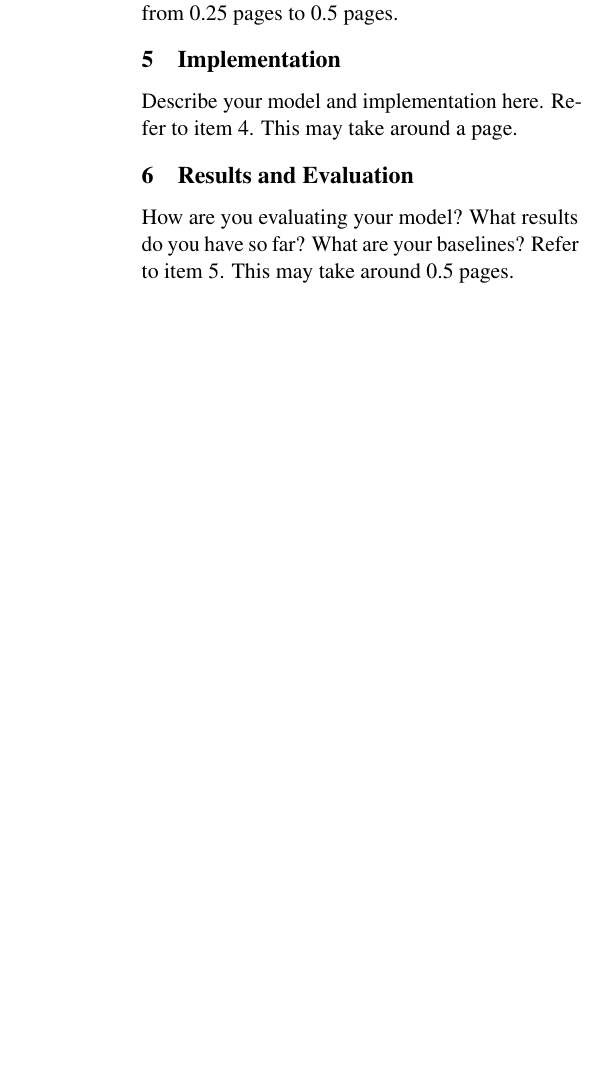
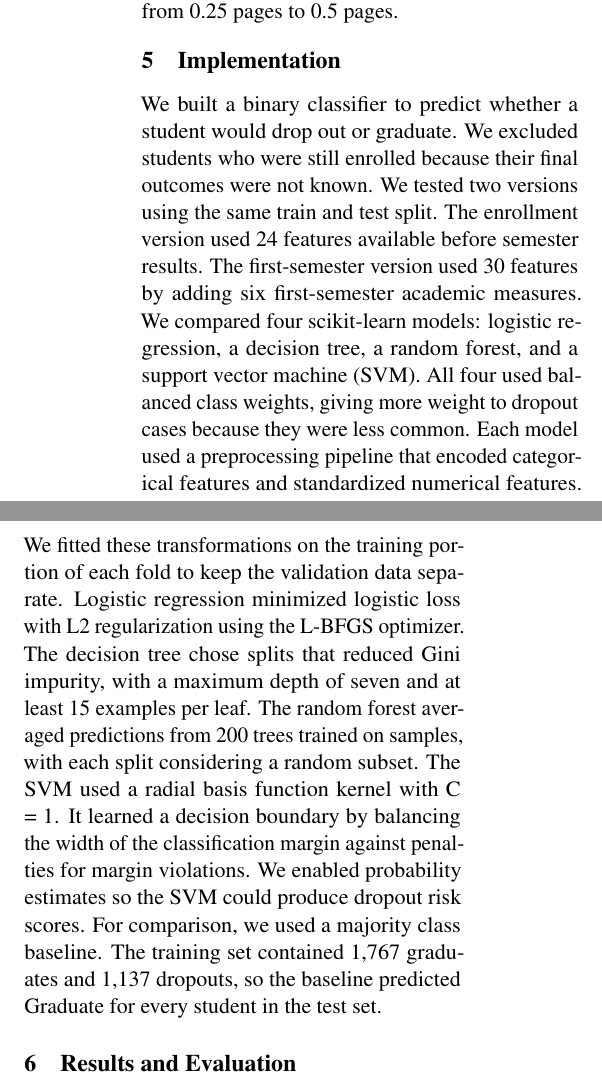
Before and after one commit to MichaelPadeigis/StudentRiskML, a LaTeX document (Progress_Report/progress_report.tex): part of one column of page 2 of 3 before the commit and two parts of the columns of page 2 of 4 after it, the two joined at a grey line, cut so that both start at the same text, the shorter picture padded with empty space. Compiled offline with pdfLaTeX.

Commit message:
added 4 and 5 to PR

```diff
--- a/Progress_Report/progress_report.tex
+++ b/Progress_Report/progress_report.tex
@@ -165,8 +165,10 @@ Describe any features you used for your model, or how your data was input to you
 
 \section{Implementation}
 
-Describe your model and implementation here. Refer to item 4. This may take around a page.
+We built a binary classifier to predict whether a student would drop out or graduate. We excluded students who were still enrolled because their final outcomes were not known. We tested two versions using the same train and test split. The enrollment version used 24 features available before semester results. The first-semester version used 30 features by adding six first-semester academic measures.
+We compared four scikit-learn models: logistic regression, a decision tree, a random forest, and a support vector machine (SVM). All four used balanced class weights, giving more weight to dropout cases because they were less common. Each model used a preprocessing pipeline that encoded categorical features and standardized numerical features. We fitted these transformations on the training portion of each fold to keep the validation data separate.
+Logistic regression minimized logistic loss with L2 regularization using the L-BFGS optimizer. The decision tree chose splits that reduced Gini impurity, with a maximum depth of seven and at least 15 examples per leaf. The random forest averaged predictions from 200 trees trained on samples, with each split considering a random subset. The SVM used a radial basis function kernel with C = 1. It learned a decision boundary by balancing the width of the classification margin against penalties for margin violations. We enabled probability estimates so the SVM could produce dropout risk scores.
+For comparison, we used a majority class baseline. The training set contained 1,767 graduates and 1,137 dropouts, so the baseline predicted Graduate for every student in the test set.
 
 \section{Results and Evaluation}\label{sec:results}
 
-How are you evaluating your model? What results do you have so far? What are your baselines? Refer to item 5. This may take around 0.5 pages.
```
Also changed, not shown: Progress_Report/progress_report.tex (6 more changed lines).
